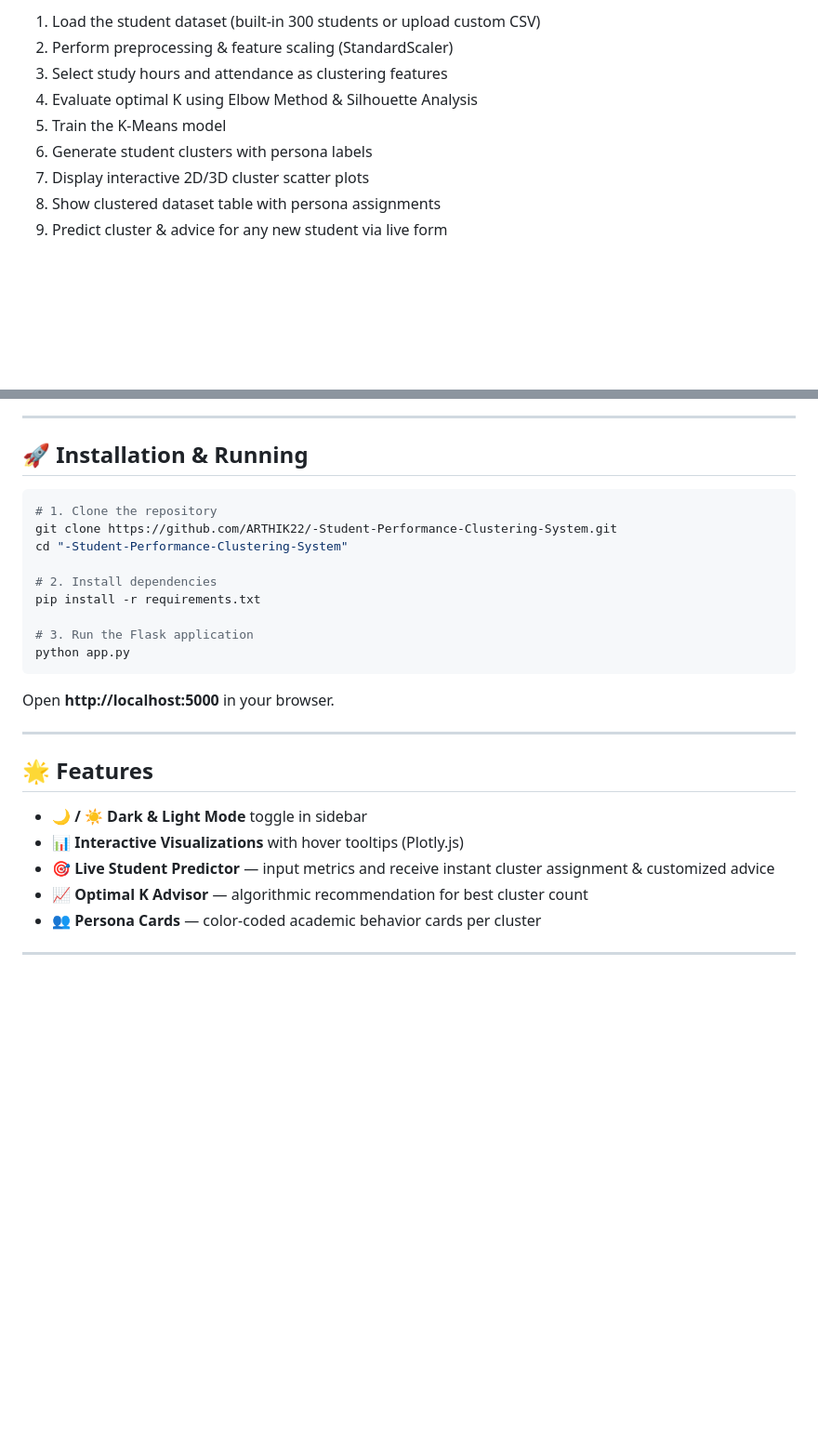
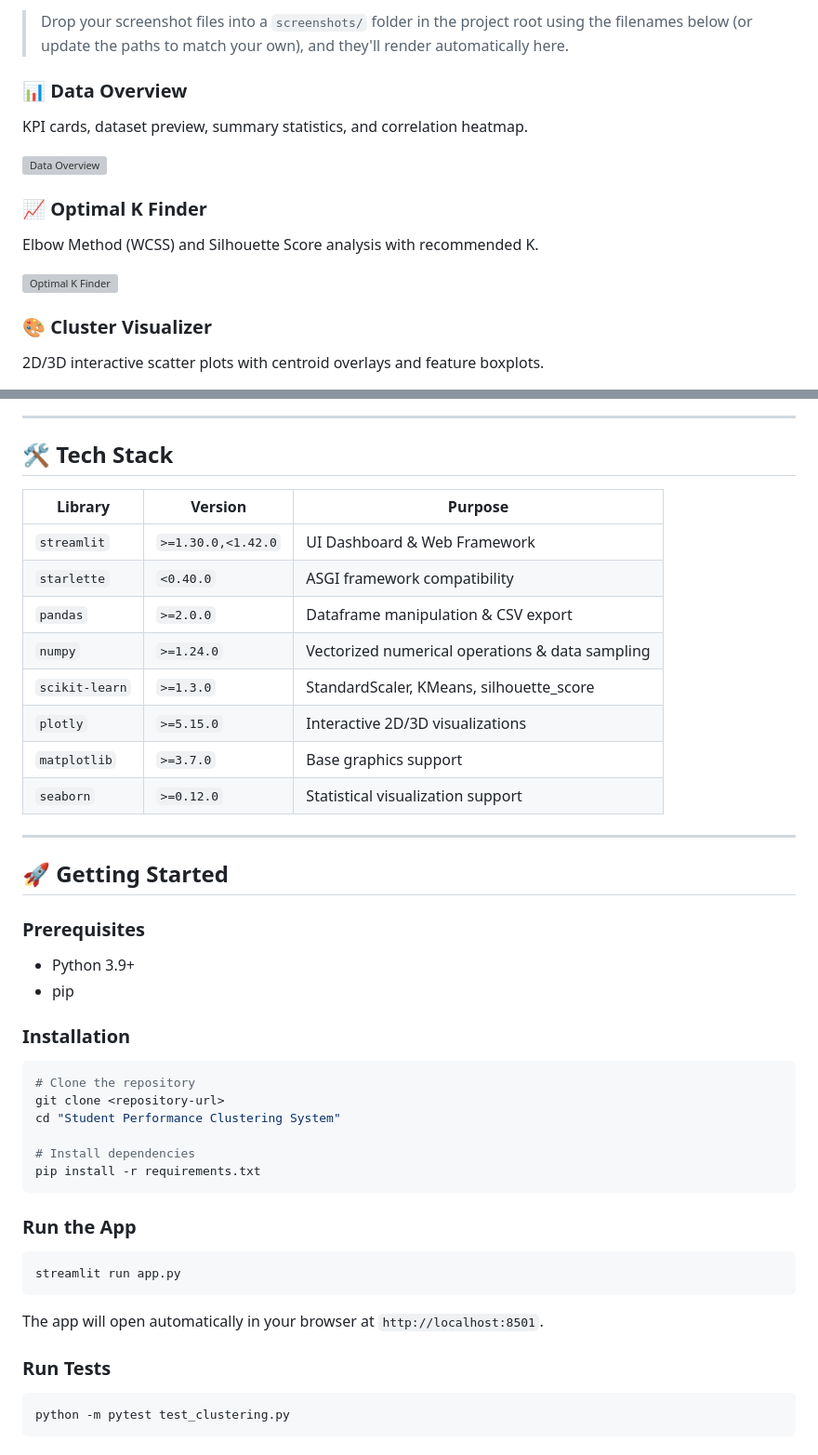
Before and after one commit to ARTHIK22/-Student-Performance-Clustering-System, a Markdown page: README.md, 2 parts joined by grey strips. Shown at 93% size. Drawn GitHub-style; blank space fills up the shorter version; grey boxes are pictures that could not be loaded.

````diff
--- a/README.md
+++ b/README.md
@@ -76,10 +46,16 @@ Student Performance Clustering System/
 
-1. Load the student dataset (built-in 300 students or upload custom CSV)
-2. Perform preprocessing & feature scaling (StandardScaler)
-3. Select study hours and attendance as clustering features
-4. Evaluate optimal K using Elbow Method & Silhouette Analysis
-5. Train the K-Means model
-6. Generate student clusters with persona labels
-7. Display interactive 2D/3D cluster scatter plots
-8. Show clustered dataset table with persona assignments
-9. Predict cluster & advice for any new student via live form
+> Drop your screenshot files into a `screenshots/` folder in the project root using the filenames below (or update the paths to match your own), and they'll render automatically here.
+
+### 📊 Data Overview
+KPI cards, dataset preview, summary statistics, and correlation heatmap.
+
+![Data Overview](./screenshots/data-overview.png)
+
+### 📈 Optimal K Finder
+Elbow Method (WCSS) and Silhouette Score analysis with recommended K.
+
+![Optimal K Finder](./screenshots/optimal-k-finder.png)
+
+### 🎨 Cluster Visualizer
+2D/3D interactive scatter plots with centroid overlays and feature boxplots.
+
@@ -86,28 +78,49 @@ Student Performance Clustering System/
 
 ---
 
-## 🚀 Installation & Running
+## 🛠️ Tech Stack
 
-```bash
-# 1. Clone the repository
-git clone https://github.com/ARTHIK22/-Student-Performance-Clustering-System.git
-cd "-Student-Performance-Clustering-System"
-
-# 2. Install dependencies
-pip install -r requirements.txt
-
-# 3. Run the Flask application
-python app.py
-```
-
-Open **http://localhost:5000** in your browser.
+| Library | Version | Purpose |
+|---|---|---|
+| `streamlit` | `>=1.30.0,<1.42.0` | UI Dashboard & Web Framework |
+| `starlette` | `<0.40.0` | ASGI framework compatibility |
+| `pandas` | `>=2.0.0` | Dataframe manipulation & CSV export |
+| `numpy` | `>=1.24.0` | Vectorized numerical operations & data sampling |
+| `scikit-learn` | `>=1.3.0` | StandardScaler, KMeans, silhouette_score |
+| `plotly` | `>=5.15.0` | Interactive 2D/3D visualizations |
+| `matplotlib` | `>=3.7.0` | Base graphics support |
+| `seaborn` | `>=0.12.0` | Statistical visualization support |
 
 ---
 
-## 🌟 Features
+## 🚀 Getting Started
 
-- **🌙 / ☀️ Dark & Light Mode** toggle in sidebar
-- **📊 Interactive Visualizations** with hover tooltips (Plotly.js)
-- **🎯 Live Student Predictor** — input metrics and receive instant cluster assignment & customized advice
-- **📈 Optimal K Advisor** — algorithmic recommendation for best cluster count
-- **👥 Persona Cards** — color-coded academic behavior cards per cluster
+### Prerequisites
+- Python 3.9+
+- pip
+
+### Installation
+
+```bash
+# Clone the repository
+git clone <repository-url>
+cd "Student Performance Clustering System"
+
+# Install dependencies
+pip install -r requirements.txt
+```
+
+### Run the App
+
+```bash
+streamlit run app.py
+```
+
+The app will open automatically in your browser at `http://localhost:8501`.
+
+### Run Tests
+
+```bash
+python -m pytest test_clustering.py
+```
+
````
Also changed, not shown: other parts of README.md (+97 -57 lines).
